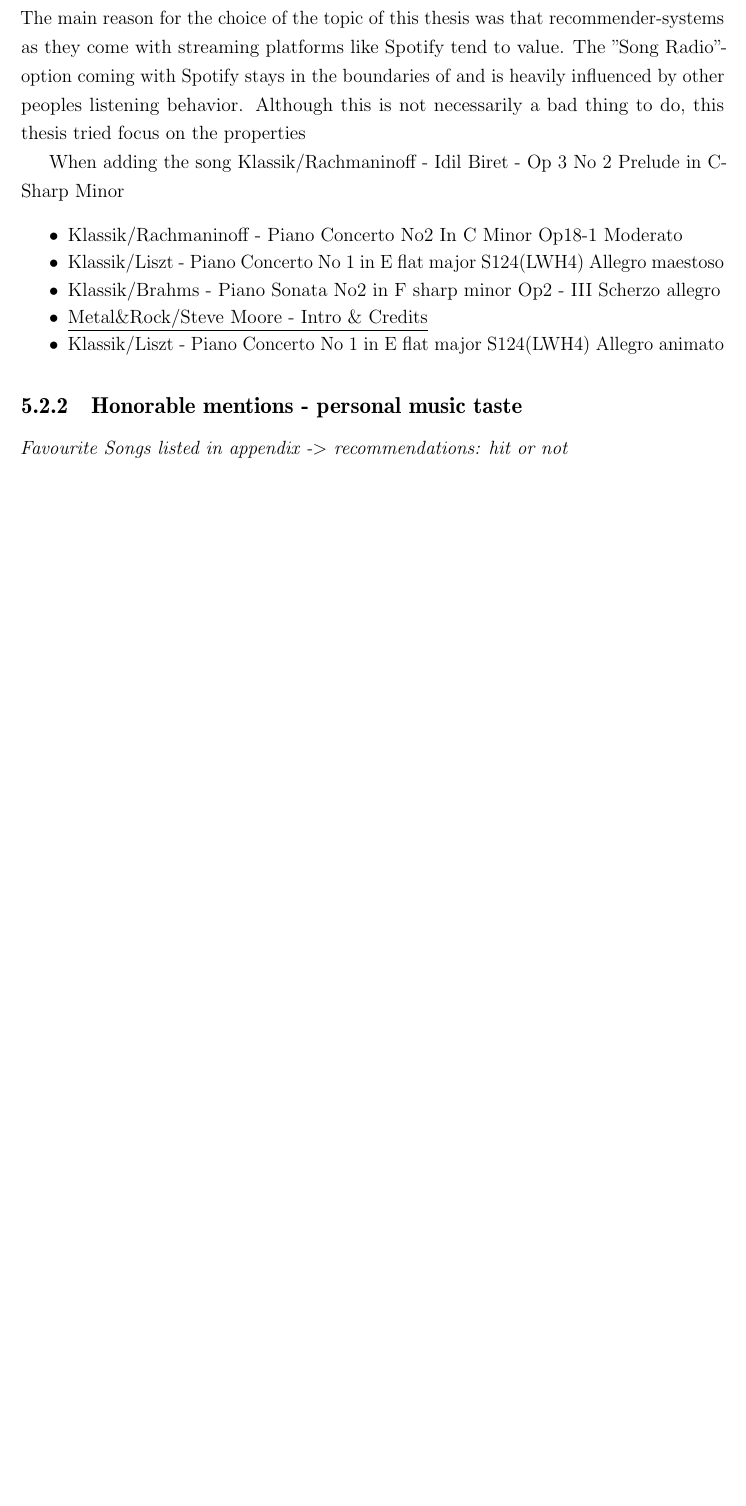
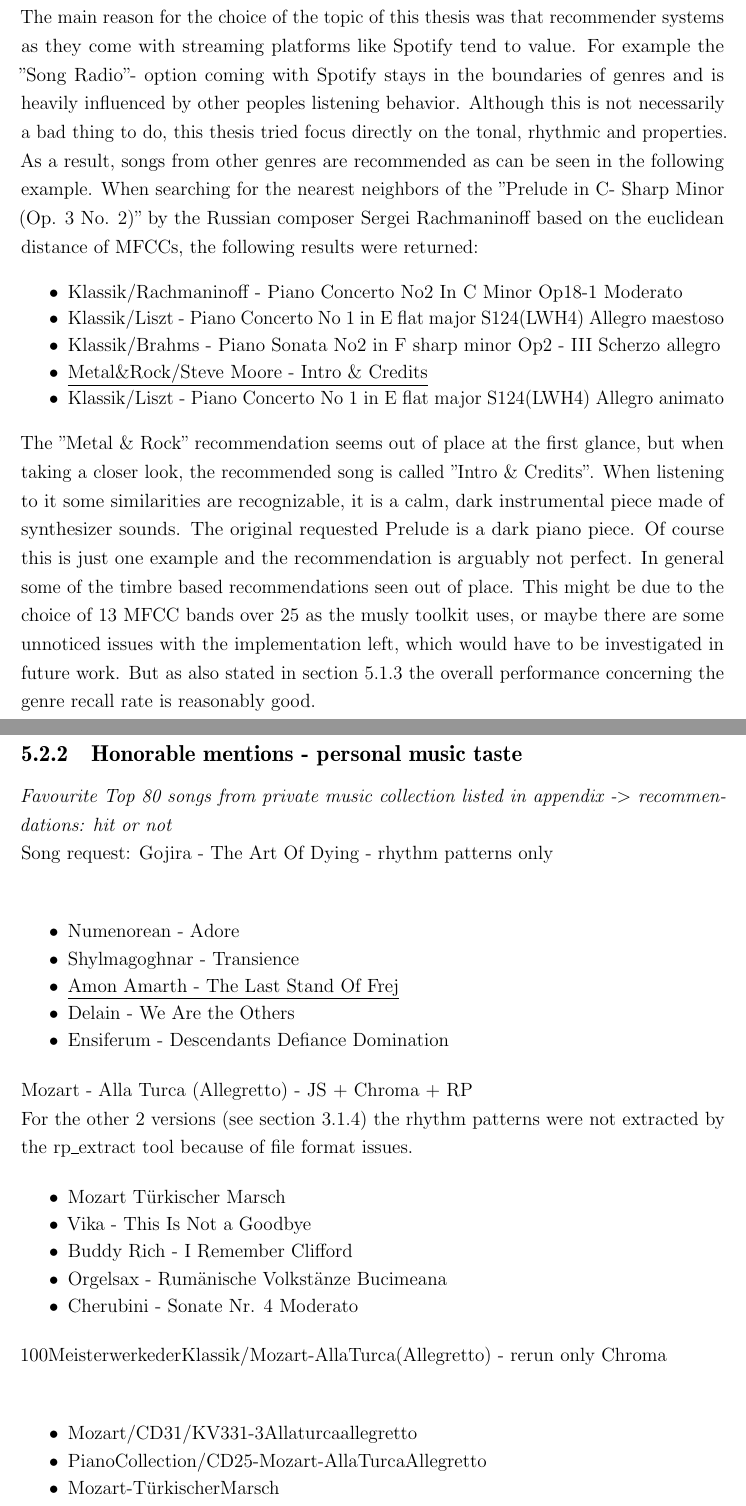
Before and after one commit to oObqpdOo/MusicSimilarity, a LaTeX thesis (Masterarbeit.tex, which reads CH7.tex): part of page 99 of 112 before the commit and two parts of pages 99 and 100 of 113 after it, the two joined at a grey line, cut so that both start at the same text, the shorter picture padded with empty space. Compiled offline with pdfLaTeX.

Commit message:
subjective evaluation

```diff
--- a/CH7.tex
+++ b/CH7.tex
@@ -333,10 +333,9 @@ This section includes the personal opinion and music taste and is not exclusivel
 
 \subsection{Beyond genre boundaries}
 
-The main reason for the choice of the topic of this thesis was that recommender-systems as they come with streaming platforms like Spotify tend to value. The "Song Radio"- option coming with Spotify stays in the boundaries of and is heavily influenced by other peoples listening behavior. Although this is not necessarily a bad thing to do, this thesis tried focus on the properties
+The main reason for the choice of the topic of this thesis was that recommender systems as they come with streaming platforms like Spotify tend to value. For example the "Song Radio"- option coming with Spotify stays in the boundaries of genres and is heavily influenced by other peoples listening behavior. Although this is not necessarily a bad thing to do, this thesis tried focus directly on the tonal, rhythmic and properties. As a result, songs from other genres are recommended as can be seen in the following example.
+\noindent When searching for the nearest neighbors of the "Prelude in C- Sharp Minor (Op. 3 No. 2)" by the Russian composer Sergei Rachmaninoff based on the euclidean distance of MFCCs, the following results were returned:
 
-
-When adding the song Klassik/Rachmaninoff - Idil Biret - Op 3 No 2 Prelude in C- Sharp Minor
 \begin{itemize}
 	\setlength\itemsep{-0.5em}
 	\item Klassik/Rachmaninoff - Piano Concerto No2 In C Minor Op18-1 Moderato
@@ -346,6 +345,39 @@ When adding the song Klassik/Rachmaninoff - Idil Biret - Op 3 No 2 Prelude in C-
 	\item Klassik/Liszt - Piano Concerto No 1 in E flat major S124(LWH4) Allegro animato
 \end{itemize}
 
+\noindent The "Metal \& Rock" recommendation seems out of place at the first glance, but when taking a closer look, the recommended song is called "Intro \& Credits". When listening to it some similarities are recognizable, it is a calm, dark instrumental piece made of synthesizer sounds. The original requested Prelude is a dark piano piece. Of course this is just one example and the recommendation is arguably not perfect. In general some of the timbre based recommendations seen out of place. This might be due to the choice of 13 MFCC bands over 25 as the musly toolkit uses, or maybe there are some unnoticed issues with the implementation left, which would have to be investigated in future work. But as also stated in section \ref{genrerec} the overall performance concerning the genre recall rate is reasonably good.
+
 \subsection{Honorable mentions - personal music taste}
 
-\textit{Favourite Songs listed in appendix -> recommendations: hit or not}
+\textit{Favourite Top 80 songs from private music collection listed in appendix -> recommendations: hit or not}
+
+\noindent Song request: Gojira - The Art Of Dying - rhythm patterns only\\
+
+\begin{itemize}
+	\setlength\itemsep{-0.5em}
+	\item Numenorean - Adore
+	\item Shylmagoghnar - Transience
+	\item \underline{Amon Amarth - The Last Stand Of Frej}
+	\item Delain - We Are the Others
+	\item Ensiferum - Descendants Defiance Domination
+\end{itemize}
+
+\noindent Mozart - Alla Turca (Allegretto) - JS + Chroma + RP\\ For the other 2 versions (see section \ref{covermfcc}) the rhythm patterns were not extracted by the rp\_extract tool because of file format issues.
+
+\begin{itemize}
+	\setlength\itemsep{-0.5em}
+	\item Mozart Türkischer Marsch
+	\item Vika - This Is Not a Goodbye
+	\item Buddy Rich - I Remember Clifford
+	\item Orgelsax - Rumänische Volkstänze Bucimeana
+	\item Cherubini - Sonate Nr. 4 Moderato
+\end{itemize}
+
+\noindent 100MeisterwerkederKlassik/Mozart-AllaTurca(Allegretto) - rerun only Chroma\\
+
+\begin{itemize}
+	\setlength\itemsep{-0.5em}
+	\item Mozart/CD31/KV331-3Allaturcaallegretto
+	\item PianoCollection/CD25-Mozart-AllaTurcaAllegretto
+	\item Mozart-TürkischerMarsch
+	\item BluesCaravan-IRememberClifford
```
Also changed, not shown: CH7.tex (7 more changed lines), 5 other files.
